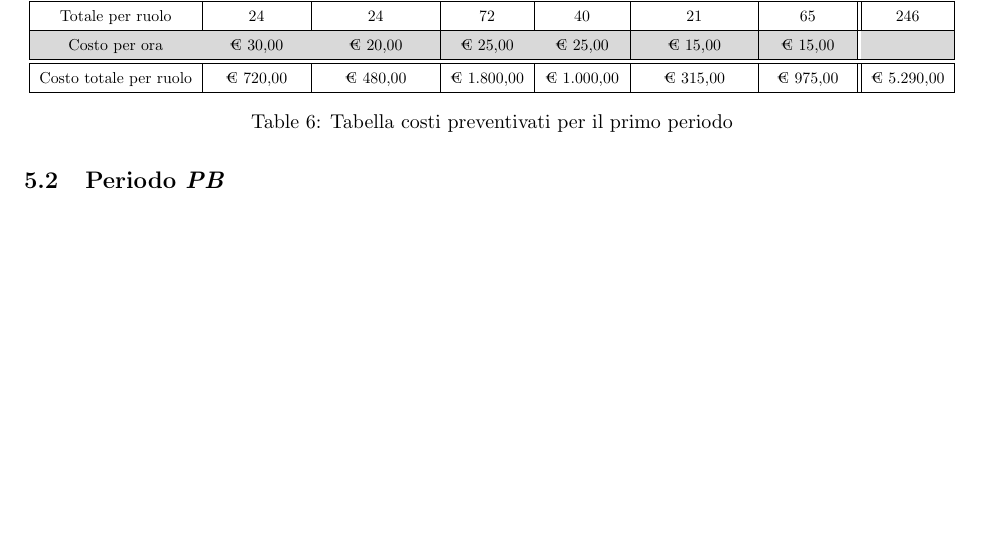
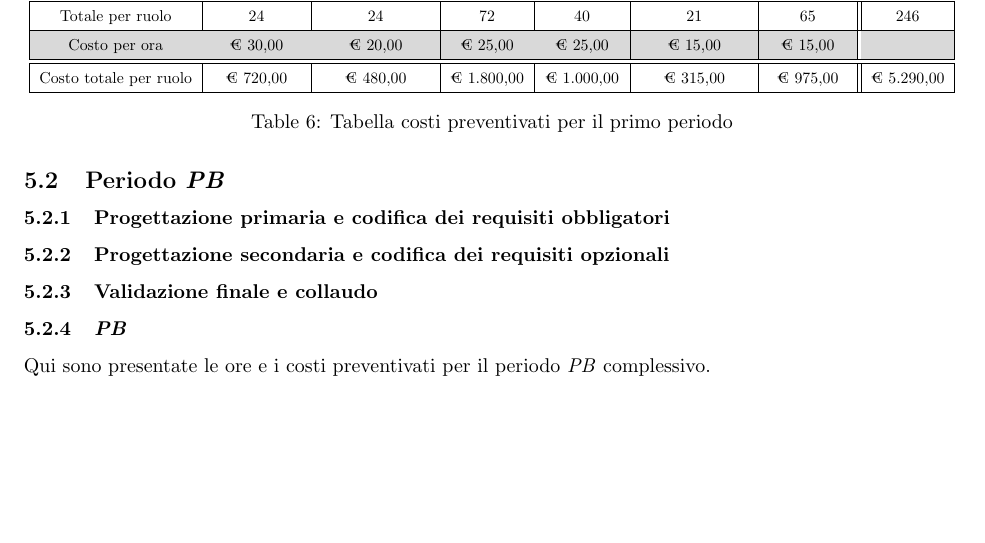
Before and after one commit to Jackpot-Coding/chatSQL, a LaTeX document (docs/src/esterni/piano_di_progetto0.0.5.tex): part of page 11 of 12, cut so that both start at the same text, the shorter picture padded with empty space. Compiled offline with pdfLaTeX.

Commit message:
agguinta sezioni sottoperiodi pb

```diff
--- a/docs/src/esterni/piano_di_progetto0.0.5.tex
+++ b/docs/src/esterni/piano_di_progetto0.0.5.tex
@@ -563,6 +563,11 @@
       \end{table}
 
   \subsection{Periodo \textit{PB}}
+    \subsubsection{Progettazione primaria e codifica dei requisiti obbligatori}
+    \subsubsection{Progettazione secondaria e codifica dei requisiti opzionali}
+    \subsubsection{Validazione finale e collaudo}
+    \subsubsection{\textit{PB}}
+      Qui sono presentate le ore e i costi preventivati per il periodo \textit{PB} complessivo.
       \begin{table}[H]
         \centering
         \rowcolors{2}{black!15}{}
```
Lines whose indentation alone changed are shown as unchanged.
